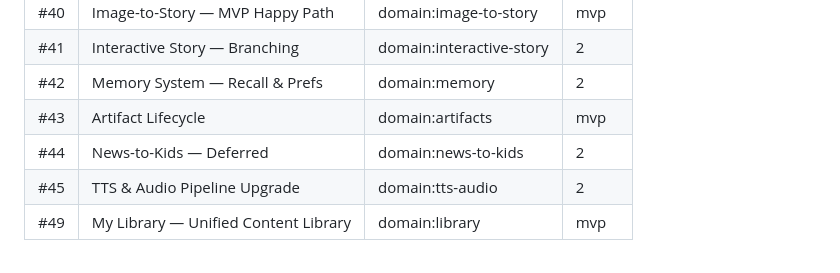
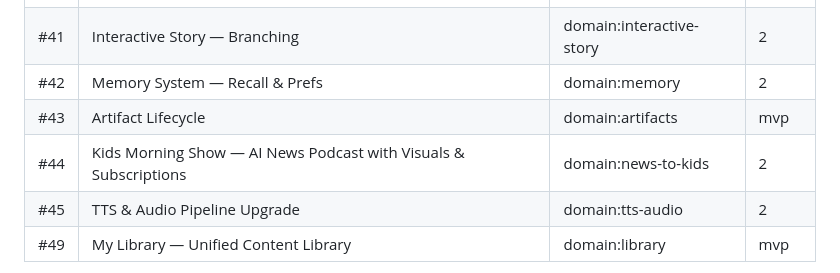
Before and after one commit to xenophobed/Demi_Creative, a Markdown page: .claude/rules/github-conventions.md, the part around the change. Rendered like a GitHub page.

Commit message:
docs(config): update Epic #44 title in registry for Morning Show upgrade
- Renamed from "News-to-Kids — Deferred" to "Kids Morning Show — AI News Podcast with Visuals & Subscriptions"
- Aligns with PRD Section 3.3 upgrade in 77942aa3

Co-Authored-By: Claude Opus 4.6 <noreply@anthropic.com>

```diff
--- a/.claude/rules/github-conventions.md
+++ b/.claude/rules/github-conventions.md
@@ -57,7 +57,7 @@ Every issue MUST be assigned to a milestone.
 | #41 | Interactive Story — Branching     | domain:interactive-story | 2  |
 | #42 | Memory System — Recall & Prefs   | domain:memory         | 2     |
 | #43 | Artifact Lifecycle                | domain:artifacts      | mvp   |
-| #44 | News-to-Kids — Deferred          | domain:news-to-kids   | 2     |
+| #44 | Kids Morning Show — AI News Podcast with Visuals & Subscriptions | domain:news-to-kids | 2 |
 | #45 | TTS & Audio Pipeline Upgrade     | domain:tts-audio      | 2     |
 | #49 | My Library — Unified Content Library | domain:library     | mvp   |
 
```
